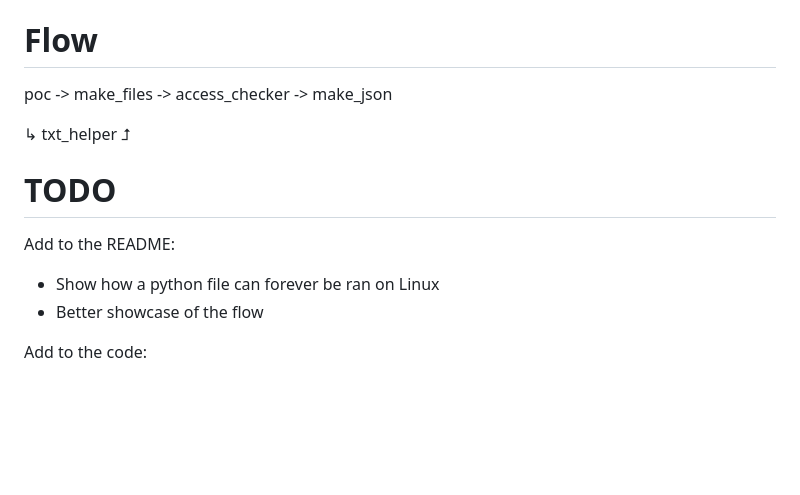
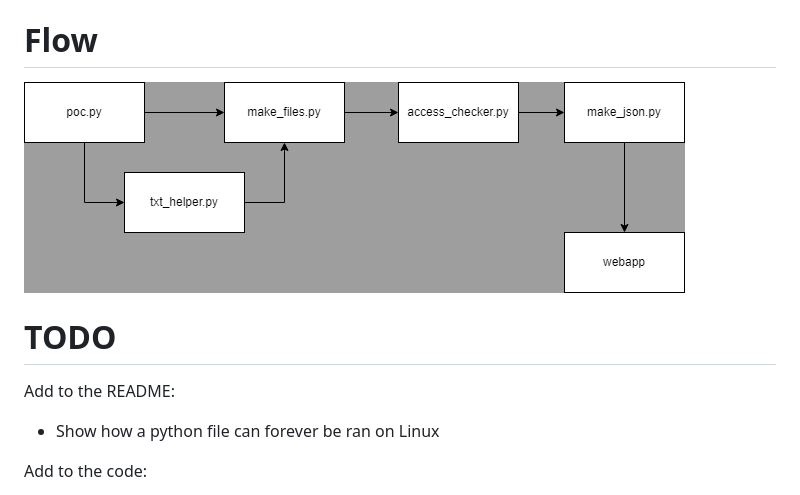
Before and after one commit to Lennskie/bachelor-thesis-2023, a Markdown page: README.md, the part around the change. Rendered like a GitHub page; pictures changed too: flow.png (added); blank space fills up the shorter version.

Commit message:
Add flow to readme

```diff
--- a/README.md
+++ b/README.md
@@ -29,14 +29,11 @@ These files can have custom text in them, so they don't appear as 0kb files.
 - `.txt`
 
 # Flow
-poc   ->   make_files  ->  access_checker -> make_json
-
-↳ txt_helper ⮥
+![](flow.png)
 
 # TODO
 Add to the README:
 - Show how a python file can forever be ran on Linux
-- Better showcase of the flow
 
 Add to the code:
 - A way for the user to see their files & if they are accessed in a remote / better way
```
Also changed, not shown: 1 other file.
